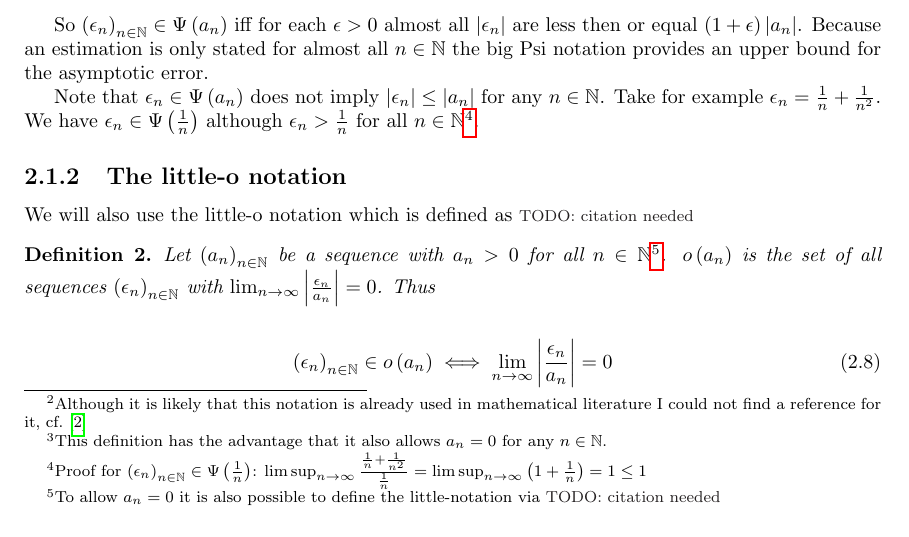
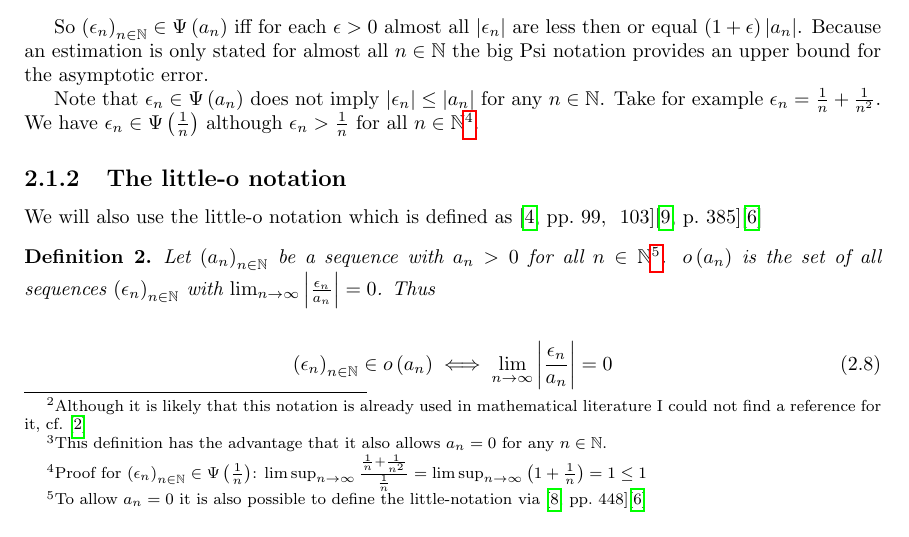
Before and after one commit to kulla/moivre_laplace_theorem, a LaTeX thesis (moivre_laplace_theorem.tex, which reads tools.tex): part of page 10 of 54, cut so that both start at the same text. Compiled offline with pdfLaTeX.

Commit message:
add references for tools.tex

```diff
--- a/tools.tex
+++ b/tools.tex
@@ -59,10 +59,10 @@ Note that $\epsilon_n\in\bigpsi{a_n}$ does not imply $\abs{\epsilon_n}\le\abs{a_
 
 \subsection{The little-o notation}
 
-We will also use the little-o notation which is defined as \todo{citation needed}
+We will also use the little-o notation which is defined as~\cite[pp.~99,~103]{aigner}\cite[p.~385]{hachenberger}\cite{wiki:bigo}
 
 \begin{definition}
-  Let $\seq{a_n}$ be a sequence with $a_n > 0$ for all $n\in\N$\footnote{To allow $a_n=0$ it is also possible to define the little-notation via \todo{citation needed}
+  Let $\seq{a_n}$ be a sequence with $a_n > 0$ for all $n\in\N$\footnote{To allow $a_n=0$ it is also possible to define the little-notation via~\cite[pp.~448]{graham}\cite{wiki:bigo}
 
   \begin{align}
     \seq{\epsilon_n}\in\littleo{a_n} :\iff \forall \epsilon > 0\, \exists N\in\N\, \forall n \ge N: \abs{\epsilon_n} \le \epsilon \abs{a_n}
```
